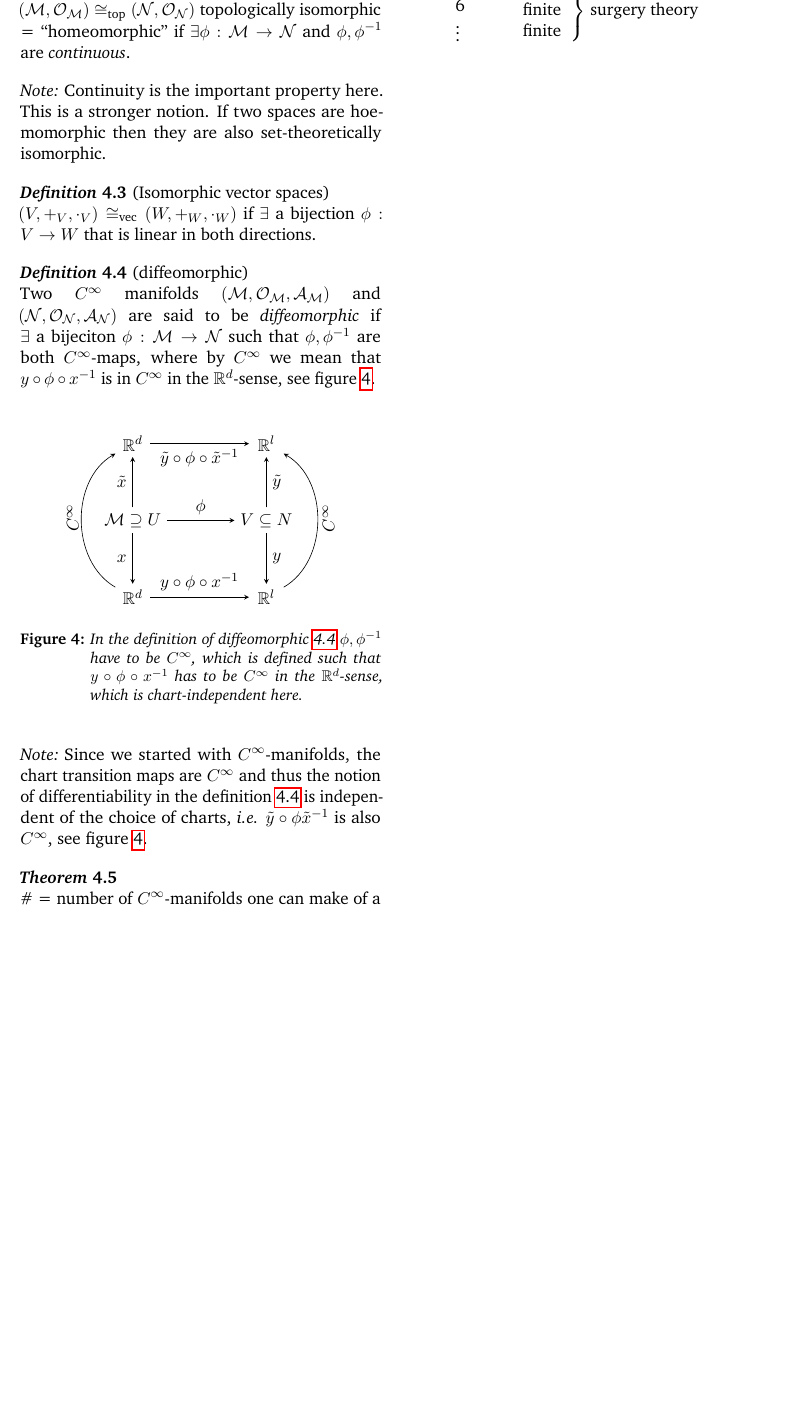
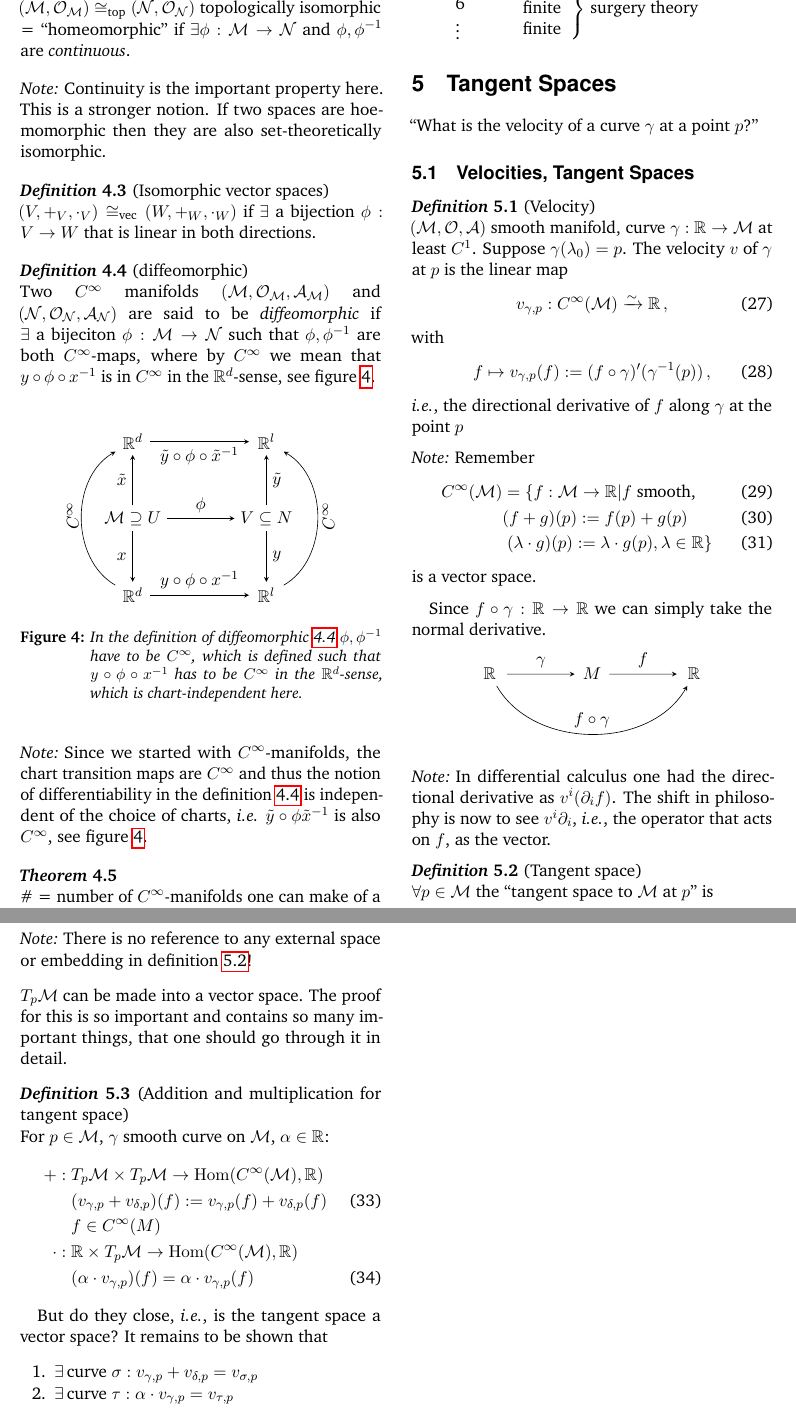
Before and after one commit to BoGGoG/ClassicalMechanicsAndManifolds, a LaTeX document (mechanics-manifolds.tex, which reads structure.tex): part of page 6 of 6 before the commit and two parts of pages 6 and 7 of 7 after it, the two joined at a grey line, cut at the place of the change, the shorter picture padded with empty space. Compiled offline with pdfLaTeX.

Commit message:
part of Schuller lecture 5

```diff
--- a/mechanics-manifolds.tex
+++ b/mechanics-manifolds.tex
@@ -665,3 +665,83 @@ Now $(\M, \mathcal{O}_\M)$ and $(\mathcal{N}, \mathcal{O_N})$.
 
 %----------------------------------------------------------------------------------------
 
+\section{Tangent Spaces}
+``What is the velocity of a curve $\gamma$ at a point $p$?''
+\subsection{Velocities, Tangent Spaces}
+\begin{defn}[Velocity]
+    $(\mathcal{M,O,A})$ smooth manifold, curve $\gamma: \mathbb{R}\to \M$ at least $C^1$.
+    Suppose $\gamma(\lambda_0) = p$.
+    The velocity $v$ of $\gamma$ at $p$ is the linear map
+    \begin{align}
+        v_{\gamma, p}: C^\infty(\M) \linearto \mathbb{R}\,,
+    \end{align}
+    with
+    \begin{equation}
+        f \mapsto v_{\gamma,p}(f) := (f \circ \gamma)'(\gamma^{-1}(p))\,,
+    \end{equation}
+    \textit{i.e.}, the directional derivative of $f$ along $\gamma$ at the point $p$
+\end{defn}
+\begin{note}
+    Remember
+    \begin{align}
+        C^\infty(\M) &= \left\{ f: \M\to\mathbb{R} | f \text{ smooth, }\right. \\
+            &(f+g)(p):= f(p) + g(p)\\
+        &\left.(\lambda \cdot g)(p) := \lambda \cdot g(p), \lambda \in \mathbb{R}\right\}
+    \end{align}
+    is a vector space.
+\end{note}
+Since $f\circ\gamma: \mathbb{R}\to\mathbb{R}$ we can simply take the normal derivative.
+\begin{center}
+\begin{tikzpicture}
+\matrix (m) [matrix of math nodes,row sep=3em,column sep=4em,minimum width=2em]
+{
+    \mathbb{R} & M & \mathbb{R} \\
+};
+\path[-stealth]
+    (m-1-1) edge node [above] {$\gamma$} (m-1-2)
+    (m-1-2) edge node [above] {$f$} (m-1-3)
+    (m-1-1) edge[bend left = -60] node [above] {$f\circ\gamma$} (m-1-3);
+    %(m-1-1) edge node [below] {$\tilde{y} \circ \phi \circ \tilde{x}^{-1}$} (m-1-2)
+    %(m-2-1) edge node [left] {$\tilde{x}$} (m-1-1)
+    %(m-2-2) edge node [right] {$\tilde{y}$} (m-1-2)
+    %(m-2-1) edge node [above] {$\phi$} (m-2-2)
+    %(m-2-1) edge node [left] {$x$} (m-3-1)
+    %(m-2-2) edge node [right] {$y$} (m-3-2)
+    %(m-3-1) edge node [above] {$y \circ \phi \circ x^{-1}$} (m-3-2)
+    %(m-3-1) edge[bend left = 60] node [left, rotate = 90, xshift = 0.5cm, yshift = +0.2cm] {$C^\infty$} (m-1-1)
+    %(m-3-2) edge[bend right = 60] node [right, rotate = 90, xshift = -0.4cm, yshift = -0.25cm] {$C^\infty$} (m-1-2);
+\end{tikzpicture}
+\end{center}
+\begin{note}
+    In differential calculus one had the directional derivative as $v^i(\partial_i f)$.
+    The shift in philosophy is now to see $v^i\partial_i$, \textit{i.e.}, the operator
+    that acts on $f$, as the vector.
+\end{note}
+\begin{defn}[Tangent space]
+    $\forall p \in \M$ the ``tangent space to $\M$ at $p$'' is
+    \begin{equation}
+        T_p\M:=\left\{ v_{\gamma,p} | \gamma\text{ smooth curves} \right\}\,.
+    \end{equation}
+    \label{def:tangentspace}
+\end{defn}
+\begin{note}
+    There is no reference to any external space or embedding in definition~\ref{def:tangentspace}!
+\end{note}
+$T_p\M$ can be made into a vector space. The proof for this is so important and contains so many
+important things, that one should go through it in detail.
+\begin{defn}[Addition and multiplication for tangent space]
+    For $p\in\M$, $\gamma$ smooth curve on $\M$, $\alpha \in \mathbb{R}$:
+    \begin{align}
+        +:~ &T_p\M\times T_p\M \to \mathrm{Hom}(C^\infty(\M), \mathbb{R}) \nonumber\\
+        &(v_{\gamma,p} + v_{\delta, p})(f) := v_{\gamma, p}(f) + v_{\delta, p}(f)\\
+        & f \in C^\infty(M)\nonumber\\
+        \cdot:~& \mathbb{R} \times T_p\M \to \mathrm{Hom}(C^\infty(\M), \mathbb{R}) \nonumber\\
+        & (\alpha \cdot v_{\gamma, p})(f) = \alpha \cdot v_{\gamma, p}(f)
+    \end{align}
+\end{defn}
+But do they close, \textit{i.e.}, is the tangent space a vector space?
+It remains to be shown that
+\begin{enumerate}
+    \item $\exists\, \text{curve }\sigma: v_{\gamma, p} + v_{\delta, p} = v_{\sigma, p}$
+    \item $\exists\, \text{curve }\tau: \alpha\cdot v_{\gamma,p} = v_{\tau, p}$
+\end{enumerate}
--- a/structure.tex
+++ b/structure.tex
@@ -197,9 +197,12 @@
 
 \theoremstyle{break}
 
+\renewenvironment{proof}{{\bf {Proof:} }}{\hfill $\Box$ \\}
 \newtheorem{theorem}{Theorem}[section] % reset theorem numbering for each chapter
 \newtheorem{defn}[theorem]{Definition} % definition numbers are dependent on theorem numbers
 \newtheorem{exmp}[theorem]{Example} % same for example numbers
+%\newtheorem{proof}[theorem]{Proof} %
+
 
 \theoremstyle{nte}
 \newtheorem*{note}{Note}
```
Also changed, not shown: mechanics-manifolds.pdf, mechanics-manifolds.tex (26 more changed lines), 2 other files.
